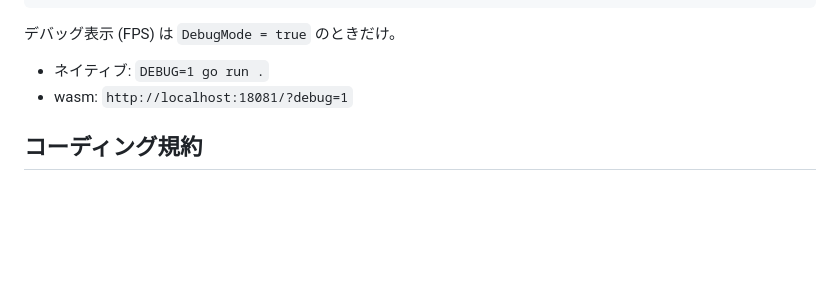
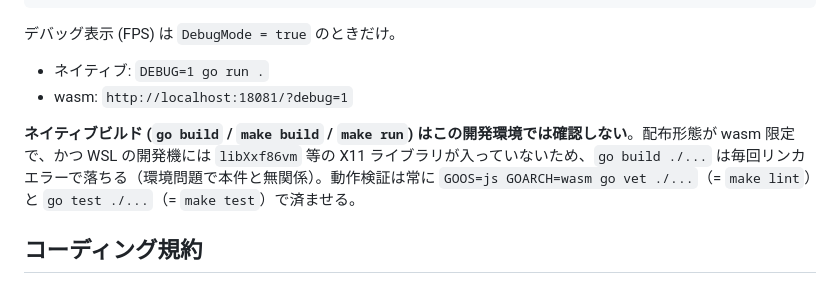
Before and after one commit to pankona/egj2026, a Markdown page: CLAUDE.md, the part around the change. Rendered like a GitHub page; blank space fills up the shorter version.

Commit message:
docs: skip native build verification in this dev env
The WSL dev box is missing libXxf86vm and friends, so go build ./... is
a known-fail unrelated to any change. Pin the verification path to wasm
vet + go test so future sessions don't keep re-discovering the linker
error.

Co-Authored-By: Claude Opus 4.7 <noreply@anthropic.com>
Claude-Session: https://claude.ai/code/session_01QAn9vm6zUHZcyqhsi2pszq

```diff
--- a/CLAUDE.md
+++ b/CLAUDE.md
@@ -65,6 +65,8 @@ make fmt            goimports -w .
 - ネイティブ: `DEBUG=1 go run .`
 - wasm: `http://localhost:18081/?debug=1`
 
+**ネイティブビルド (`go build` / `make build` / `make run`) はこの開発環境では確認しない**。配布形態が wasm 限定で、かつ WSL の開発機には `libXxf86vm` 等の X11 ライブラリが入っていないため、`go build ./...` は毎回リンカエラーで落ちる（環境問題で本件と無関係）。動作検証は常に `GOOS=js GOARCH=wasm go vet ./...`（= `make lint`）と `go test ./...`（= `make test`）で済ませる。
+
 ## コーディング規約
 
 - パッケージは `main` 1 つ。ファイルを分けるよりは関数で切る方針。WASM 固有処理だけビルドタグで切り出す (`debug_mode_*.go`)
```
